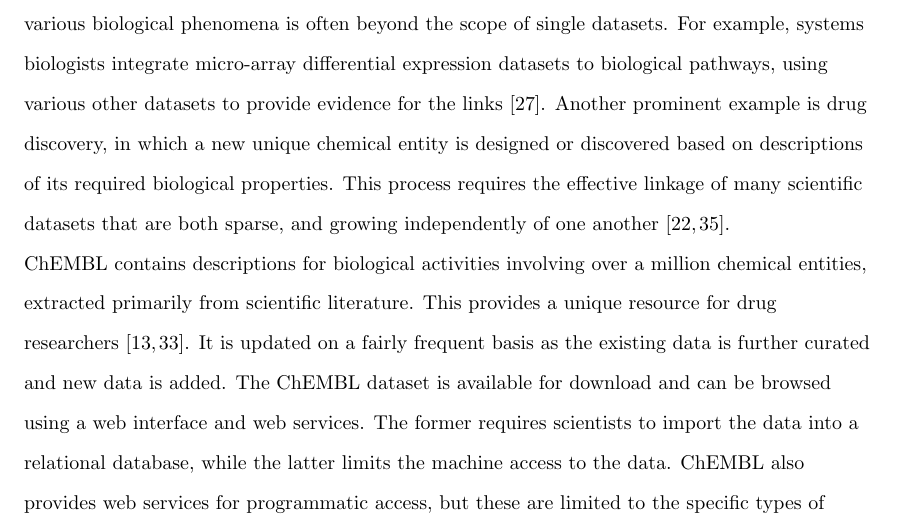
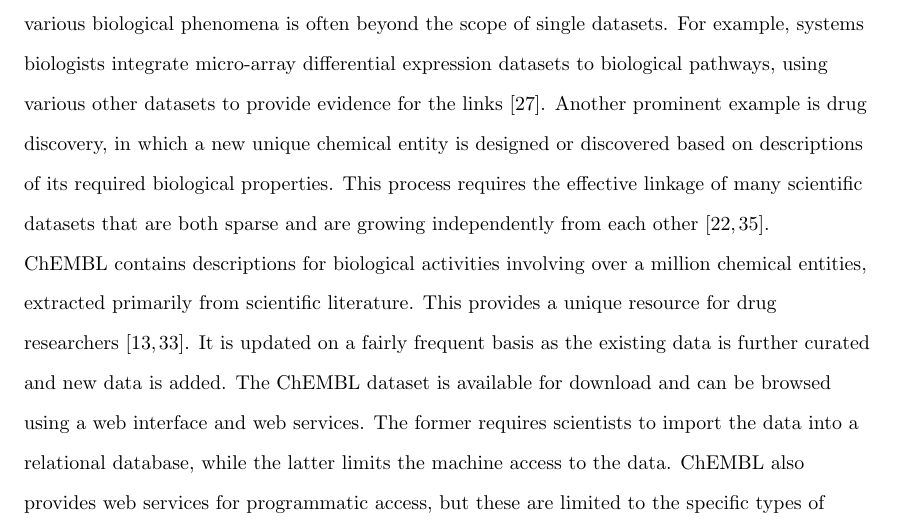
Before and after one commit to egonw/chembl-rdf-paper, a LaTeX document (article.tex): part of page 2 of 20, cut so that both start at the same text. Compiled offline with pdfLaTeX; a missing bibliography style is replaced by a similar one.

Commit message:
Better English

```diff
--- a/article.tex
+++ b/article.tex
@@ -83,7 +83,8 @@ For example, systems biologists integrate micro-array differential expression da
 biological pathways, using various other datasets to provide evidence for the links~\cite{Staab2007}.
 Another prominent example is drug discovery, in which a new unique chemical entity is designed or discovered
 based on descriptions of its required biological properties. This process requires the effective
-linkage of many scientific datasets that are both sparse, and growing independently of one another~\cite{Samwald2011,Williams2012}.
+linkage of many scientific datasets that are both sparse and are growing independently from each
+other~\cite{Samwald2011,Williams2012}.
 
 ChEMBL contains descriptions for biological activities involving over a million chemical
 entities, extracted primarily from scientific literature. This provides a unique resource for drug researchers~\cite{Gaulton2012,Warr2009}.
```
